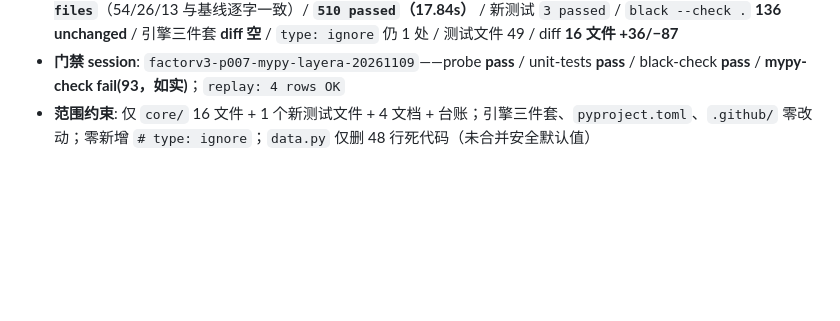
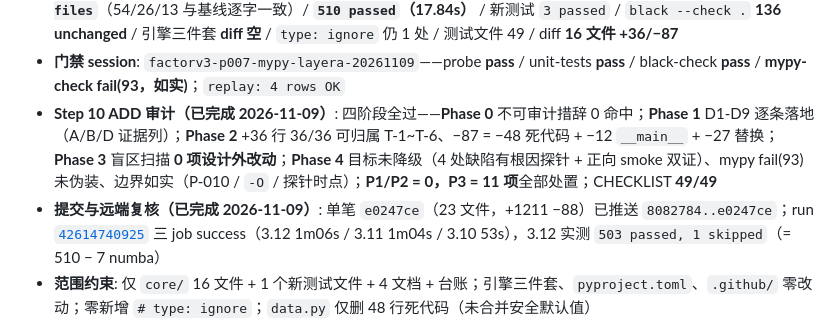
Before and after one commit to StormstoutLau/Factor_Trading, a Markdown page: docs/PROGRESS.md, the part around the change. GitHub-like rendering; blank space fills up the shorter version.

Commit message:
docs(P-007): 回填层 A 验收 49/49 与远端 CI 读数
- CHECKLIST 49/49（E6 提交 e0247ce、F6 run 42614740925 三 job success）
- PROGRESS §3.9 补 Step 10 审计结论与提交/远端复核记录

```diff
--- a/docs/PROGRESS.md
+++ b/docs/PROGRESS.md
@@ -250,6 +250,8 @@
 - **Step 8 一致性 Review（已完成）**: 机械校验 pass——**11 条链接 0 broken**、49 验收项、49 个验收行 0 预填；**1 项 P2**（F-S1 DESIGN 总览 D2 与正文/IMPL 自相矛盾）+ 2 项 P3（F-S2 D8「1 处修正」未计 cast 导入 / F-S3 A-4 不得写成 Fixed）已回写
 - **Step 9 实施（已完成 2026-11-09）**: RED 5 项（26 / 119 / 507 / 135 / 1）→ T-1~T-6 递减核对（119→118→115→113→109→93）→ T-7 新增 3 项 smoke → **GREEN**：非引擎 **0 error** / mypy **`93 errors in 3 files`**（54/26/13 与基线逐字一致）/ **`510 passed`（17.84s）** / 新测试 `3 passed` / `black --check .` **136 unchanged** / 引擎三件套 **diff 空** / `type: ignore` 仍 1 处 / 测试文件 49 / diff **16 文件 +36/−87**
 - **门禁 session**: `factorv3-p007-mypy-layera-20261109`——probe **pass** / unit-tests **pass** / black-check **pass** / **mypy-check fail(93，如实)**；`replay: 4 rows OK`
+- **Step 10 ADD 审计（已完成 2026-11-09）**: 四阶段全过——**Phase 0** 不可审计措辞 0 命中；**Phase 1** D1-D9 逐条落地（A/B/D 证据列）；**Phase 2** +36 行 36/36 可归属 T-1~T-6、−87 = −48 死代码 + −12 `__main__` + −27 替换；**Phase 3** 盲区扫描 **0 项设计外改动**；**Phase 4** 目标未降级（4 处缺陷有根因探针 + 正向 smoke 双证）、mypy fail(93) 未伪装、边界如实（P-010 / `-O` / 探针时点）；**P1/P2 = 0，P3 = 11 项**全部处置；CHECKLIST **49/49**
+- **提交与远端复核（已完成 2026-11-09）**: 单笔 `e0247ce`（23 文件，+1211 −88）已推送 `8082784..e0247ce`；run [`42614740925`](https://github.com/StormstoutLau/Factor_Trading/actions/runs/42614740925) 三 job success（3.12 1m06s / 3.11 1m04s / 3.10 53s），3.12 实测 `503 passed, 1 skipped`（= 510 − 7 numba）
 - **范围约束**: 仅 `core/` 16 文件 + 1 个新测试文件 + 4 文档 + 台账；引擎三件套、`pyproject.toml`、`.github/` 零改动；零新增 `# type: ignore`；`data.py` 仅删 48 行死代码（未合并安全默认值）
 - **验收口径**: 26 → 0；119 → 93（改善 21.8%）；507 → 510；`mypy-check` 仍 fail，**U-006 不关闭**，层 B（93 errors）另立批次
 - **回退点**: 单笔提交 `git revert` 即可完全恢复（含测试与文档）
```
Also changed, not shown: docs/CHECKLIST_p007_mypy_layera.md (+10 -9 lines).
